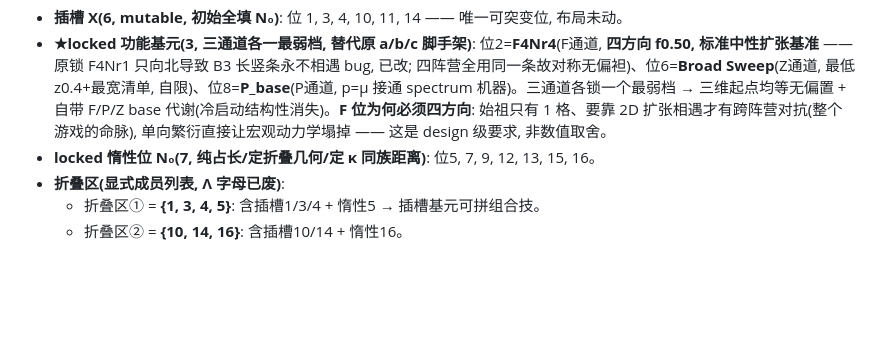
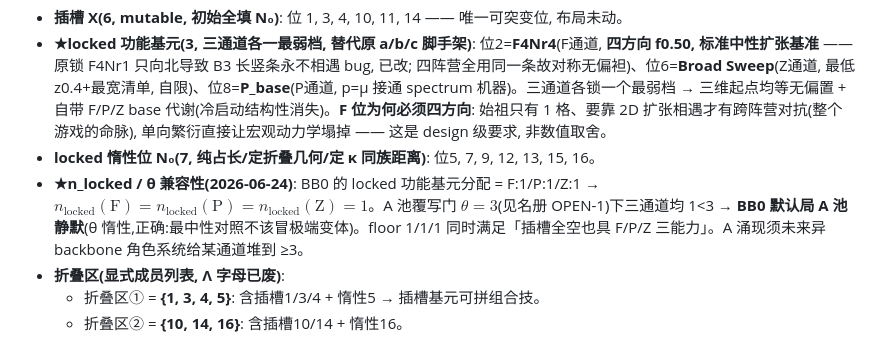
Before and after one commit to ouroboros-ai4s/digital-evolution-sandbox, a Markdown page: context/2026-06-11-16-10-design.md, the part around the change. GitHub-like rendering; blank space fills up the shorter version.

```diff
--- a/context/2026-06-11-16-10-design.md
+++ b/context/2026-06-11-16-10-design.md
@@ -377,6 +377,7 @@ P formula=两层: RATE `p(x)∈[0,1]`(地板μ) + SPECTRUM `q(x)`(按字母族
 - **插槽 X(6, mutable, 初始全填 N₀)**: 位 1, 3, 4, 10, 11, 14 —— 唯一可突变位, 布局未动。
 - **★locked 功能基元(3, 三通道各一最弱档, 替代原 a/b/c 脚手架)**: 位2=**F4Nr4**(F通道, **四方向 f0.50, 标准中性扩张基准** —— 原锁 F4Nr1 只向北导致 B3 长竖条永不相遇 bug, 已改; 四阵营全用同一条故对称无偏袒)、位6=**Broad Sweep**(Z通道, 最低z0.4+最宽清单, 自限)、位8=**P_base**(P通道, p=μ 接通 spectrum 机器)。三通道各锁一个最弱档 → 三维起点均等无偏置 + 自带 F/P/Z base 代谢(冷启动结构性消失)。**F 位为何必须四方向**: 始祖只有 1 格、要靠 2D 扩张相遇才有跨阵营对抗(整个游戏的命脉), 单向繁衍直接让宏观动力学塌掉 —— 这是 design 级要求, 非数值取舍。
 - **locked 惰性位 N₀(7, 纯占长/定折叠几何/定 κ 同族距离)**: 位5, 7, 9, 12, 13, 15, 16。
+- **★n_locked / θ 兼容性(2026-06-24)**: BB0 的 locked 功能基元分配 = F:1/P:1/Z:1 → $n_{\text{locked}}(\text{F})=n_{\text{locked}}(\text{P})=n_{\text{locked}}(\text{Z})=1$。A 池覆写门 $\theta=3$(见名册 OPEN-1)下三通道均 1<3 → **BB0 默认局 A 池静默**(θ 惰性,正确:最中性对照不该冒极端变体)。floor 1/1/1 同时满足「插槽全空也具 F/P/Z 三能力」。A 涌现须未来异 backbone 角色系统给某通道堆到 ≥3。
 - **折叠区(显式成员列表, Λ 字母已废)**:
   - 折叠区① = **{1, 3, 4, 5}**: 含插槽1/3/4 + 惰性5 → 插槽基元可拼组合技。
   - 折叠区② = **{10, 14, 16}**: 含插槽10/14 + 惰性16。
```
Also changed, not shown: context/design/primitive-roster.md (+2 -2 lines).
